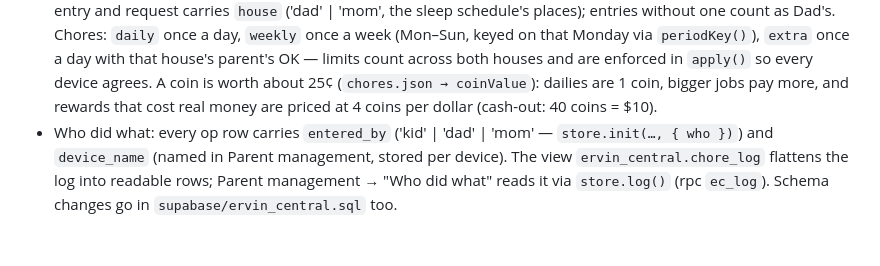
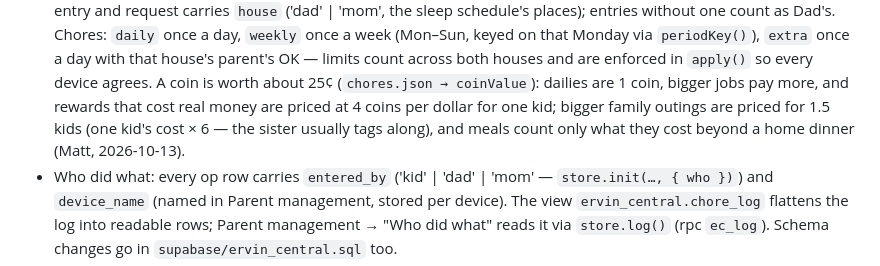
Before and after one commit to mattjervin/Ervin-Central, a Markdown page: CLAUDE.md, the part around the change. Rendered like a GitHub page; blank space fills up the shorter version.

Commit message:
Document 1.5-kid reward pricing
Co-Authored-By: Claude Opus 5.5 <noreply@anthropic.com>

```diff
--- a/CLAUDE.md
+++ b/CLAUDE.md
@@ -113,7 +113,9 @@ sync.vapidPublicKey`; the private key lives only in `ervin_central.push_config`
   on that Monday via `periodKey()`), `extra` once a day with that house's parent's OK — limits count
   across both houses and are enforced in `apply()` so every device agrees. A coin is worth about 25¢
   (`chores.json → coinValue`): dailies are 1 coin, bigger jobs pay more, and rewards that cost real
-  money are priced at 4 coins per dollar (cash-out: 40 coins = $10).
+  money are priced at 4 coins per dollar for one kid; bigger family outings are priced for 1.5 kids
+  (one kid's cost × 6 — the sister usually tags along), and meals count only what they cost beyond a
+  home dinner (Matt, 2026-10-13).
 - Who did what: every op row carries `entered_by` ('kid' | 'dad' | 'mom' — `store.init(…, { who })`)
   and `device_name` (named in Parent management, stored per device). The view
   `ervin_central.chore_log` flattens the log into readable rows; Parent management → "Who did what"
```
Also changed, not shown: README.md (+2 -1 lines).
